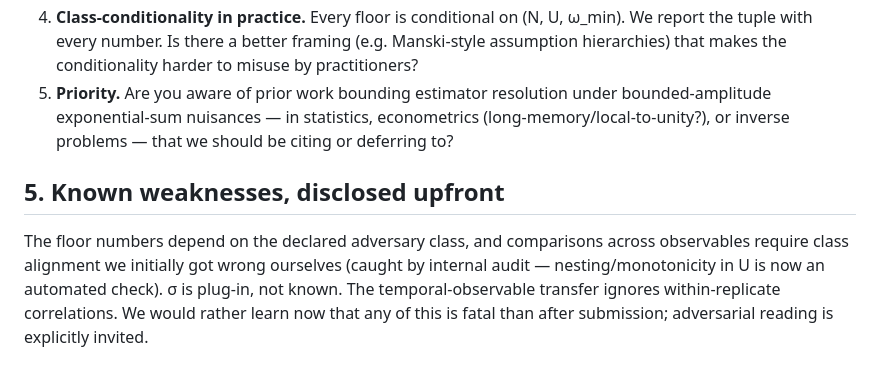
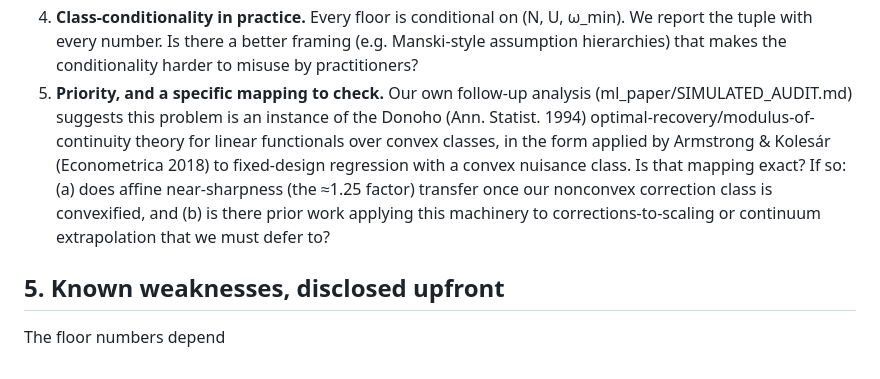
Before and after one commit to adamfbentley/universality-discovery, a Markdown page: ml_paper/AUDIT_BRIEF.md, the part around the change. Drawn GitHub-style.

```diff
--- a/ml_paper/AUDIT_BRIEF.md
+++ b/ml_paper/AUDIT_BRIEF.md
@@ -83,16 +83,17 @@ corrections-to-scaling in the FSS literature.
    (N, U, ω_min). We report the tuple with every number. Is there a better
    framing (e.g. Manski-style assumption hierarchies) that makes the
    conditionality harder to misuse by practitioners?
-5. **Priority.** Are you aware of prior work bounding estimator resolution
-   under bounded-amplitude exponential-sum nuisances — in statistics,
-   econometrics (long-memory/local-to-unity?), or inverse problems — that we
-   should be citing or deferring to?
+5. **Priority, and a specific mapping to check.** Our own follow-up analysis
+   (ml_paper/SIMULATED_AUDIT.md) suggests this problem is an instance of the
+   Donoho (Ann. Statist. 1994) optimal-recovery/modulus-of-continuity theory
+   for linear functionals over convex classes, in the form applied by
+   Armstrong & Kolesár (Econometrica 2018) to fixed-design regression with a
+   convex nuisance class. Is that mapping exact? If so: (a) does affine
+   near-sharpness (the ≈1.25 factor) transfer once our nonconvex correction
+   class is convexified, and (b) is there prior work applying this machinery
+   to corrections-to-scaling or continuum extrapolation that we must defer
+   to?
 
 ## 5. Known weaknesses, disclosed upfront
 
-The floor numbers depend on the declared adversary class, and comparisons
-across observables require class alignment we initially got wrong ourselves
-(caught by internal audit — nesting/monotonicity in U is now an automated
-check). σ is plug-in, not known. The temporal-observable transfer ignores
-within-replicate correlations. We would rather learn now that any of this is
-fatal than after submission; adversarial reading is explicitly invited.
+The floor numbers depend
```
Also changed, not shown: ml_paper/SIMULATED_AUDIT.md (added, +167 -0 lines).
